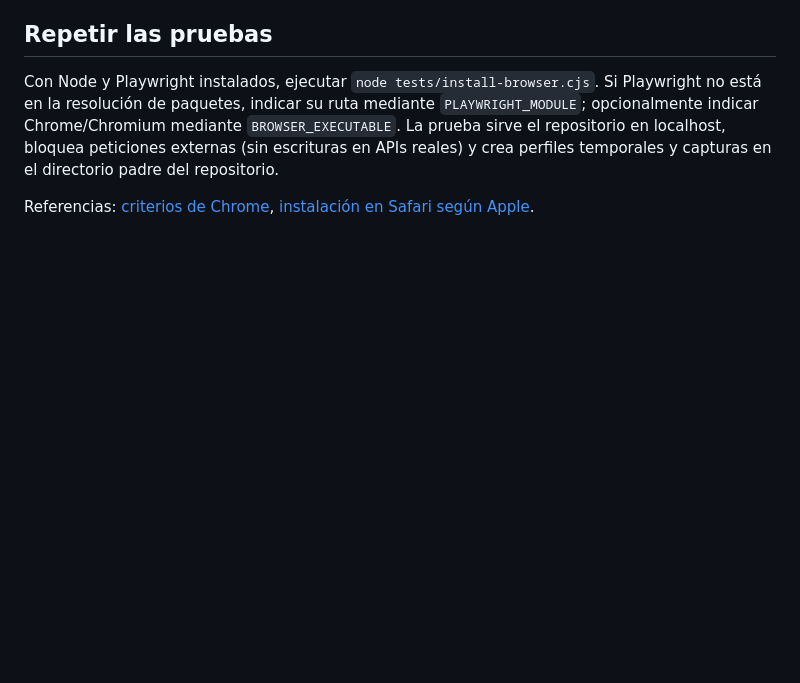
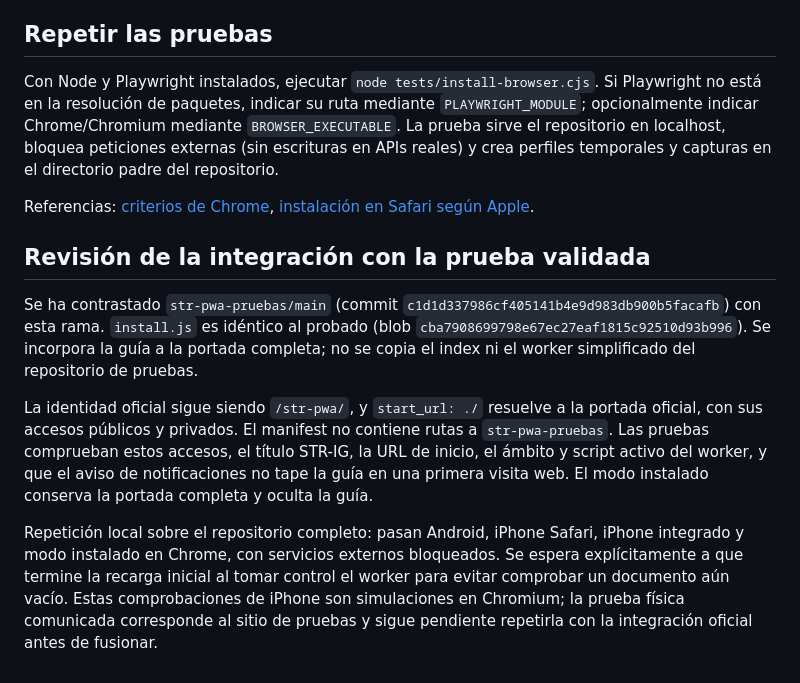
Before and after one commit to STR-IG/str-pwa, a Markdown page: INSTALLATION.md, the part around the change. Drawn GitHub-style; blank space fills up the shorter version.

Commit message:
docs: record parity with validated installation and official launch checks

```diff
--- a/INSTALLATION.md
+++ b/INSTALLATION.md
@@ -27,3 +27,11 @@ La emulación no sustituye la instalación real en Android ni Safari/iOS. Antes
 Con Node y Playwright instalados, ejecutar `node tests/install-browser.cjs`. Si Playwright no está en la resolución de paquetes, indicar su ruta mediante `PLAYWRIGHT_MODULE`; opcionalmente indicar Chrome/Chromium mediante `BROWSER_EXECUTABLE`. La prueba sirve el repositorio en localhost, bloquea peticiones externas (sin escrituras en APIs reales) y crea perfiles temporales y capturas en el directorio padre del repositorio.
 
 Referencias: [criterios de Chrome](https://web.dev/articles/install-criteria), [instalación en Safari según Apple](https://support.apple.com/en-lamr/guide/iphone/iphea86e5236/ios).
+
+## Revisión de la integración con la prueba validada
+
+Se ha contrastado `str-pwa-pruebas/main` (commit `c1d1d337986cf405141b4e9d983db900b5facafb`) con esta rama. `install.js` es idéntico al probado (blob `cba7908699798e67ec27eaf1815c92510d93b996`). Se incorpora la guía a la portada completa; no se copia el index ni el worker simplificado del repositorio de pruebas.
+
+La identidad oficial sigue siendo `/str-pwa/`, y `start_url: ./` resuelve a la portada oficial, con sus accesos públicos y privados. El manifest no contiene rutas a `str-pwa-pruebas`. Las pruebas comprueban estos accesos, el título STR-IG, la URL de inicio, el ámbito y script activo del worker, y que el aviso de notificaciones no tape la guía en una primera visita web. El modo instalado conserva la portada completa y oculta la guía.
+
+Repetición local sobre el repositorio completo: pasan Android, iPhone Safari, iPhone integrado y modo instalado en Chrome, con servicios externos bloqueados. Se espera explícitamente a que termine la recarga inicial al tomar control el worker para evitar comprobar un documento aún vacío. Estas comprobaciones de iPhone son simulaciones en Chromium; la prueba física comunicada corresponde al sitio de pruebas y sigue pendiente repetirla con la integración oficial antes de fusionar.
```
